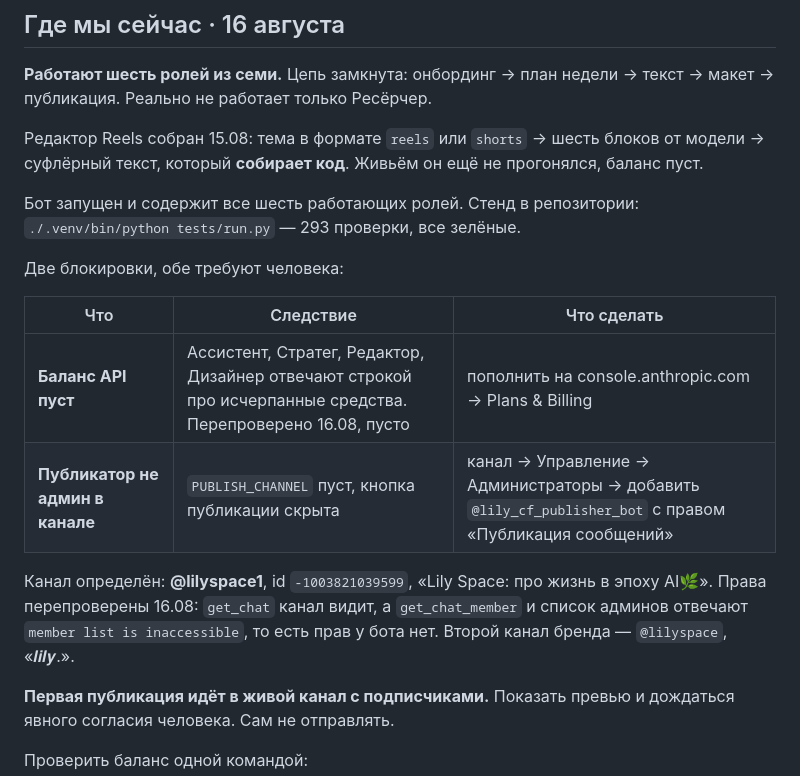
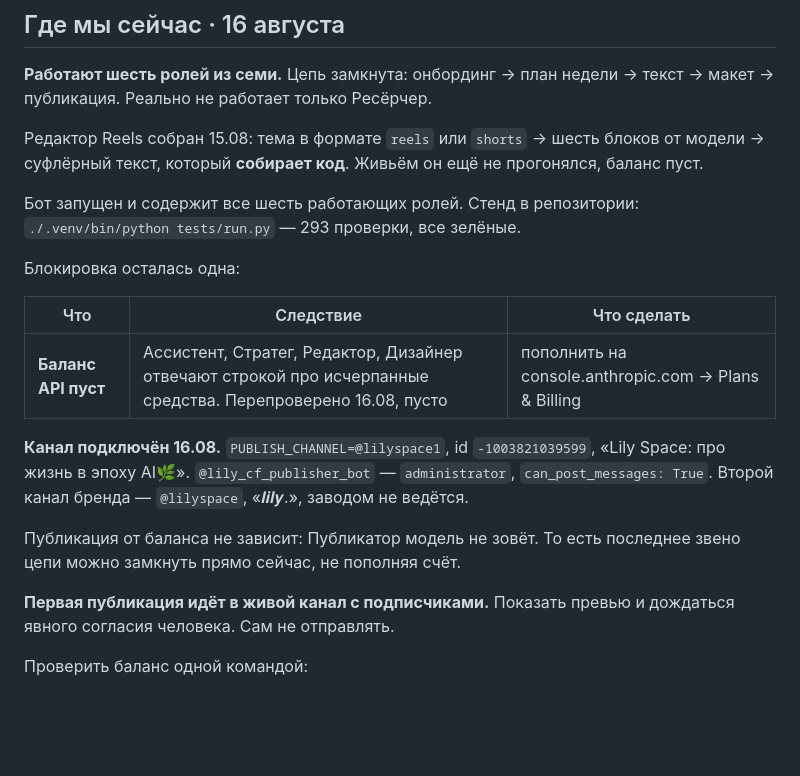
Before and after one commit to lilysimple/content-factory, a Markdown page: CLAUDE.md, the part around the change. Drawn GitHub-style; blank space fills up the shorter version.

Commit message:
Канал подключён, блокировок осталась одна
@lily_cf_publisher_bot administrator в @lilyspace1, can_post_messages
True — проверено запросом, а не на слово. PUBLISH_CHANNEL заполнен, бот
перезапущен и подхватил его.

Публикация от баланса API не зависит: Публикатор модель не зовёт. Значит
последнее звено цепи замыкается прямо сейчас.

Co-Authored-By: Claude Opus 5 <noreply@anthropic.com>

```diff
--- a/CLAUDE.md
+++ b/CLAUDE.md
@@ -27,17 +27,19 @@ Telegram производят и публикуют контент по проф
 Бот запущен и содержит все шесть работающих ролей. Стенд в репозитории:
 `./.venv/bin/python tests/run.py` — 293 проверки, все зелёные.
 
-Две блокировки, обе требуют человека:
+Блокировка осталась одна:
 
 | Что | Следствие | Что сделать |
 |---|---|---|
 | **Баланс API пуст** | Ассистент, Стратег, Редактор, Дизайнер отвечают строкой про исчерпанные средства. Перепроверено 16.08, пусто | пополнить на console.anthropic.com → Plans & Billing |
-| **Публикатор не админ в канале** | `PUBLISH_CHANNEL` пуст, кнопка публикации скрыта | канал → Управление → Администраторы → добавить `@lily_cf_publisher_bot` с правом «Публикация сообщений» |
 
-Канал определён: **@lilyspace1**, id `-1003821039599`, «Lily Space: про
-жизнь в эпоху AI🌿». Права перепроверены 16.08: `get_chat` канал видит, а
-`get_chat_member` и список админов отвечают `member list is inaccessible`,
-то есть прав у бота нет. Второй канал бренда — `@lilyspace`, «𝒍𝒊𝒍𝒚.».
+**Канал подключён 16.08.** `PUBLISH_CHANNEL=@lilyspace1`, id
+`-1003821039599`, «Lily Space: про жизнь в эпоху AI🌿».
+`@lily_cf_publisher_bot` — `administrator`, `can_post_messages: True`.
+Второй канал бренда — `@lilyspace`, «𝒍𝒊𝒍𝒚.», заводом не ведётся.
+
+Публикация от баланса не зависит: Публикатор модель не зовёт. То есть
+последнее звено цепи можно замкнуть прямо сейчас, не пополняя счёт.
 
 **Первая публикация идёт в живой канал с подписчиками.** Показать превью
 и дождаться явного согласия человека. Сам не отправлять.
```
